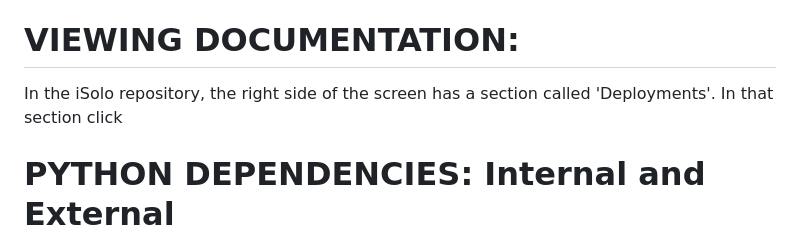
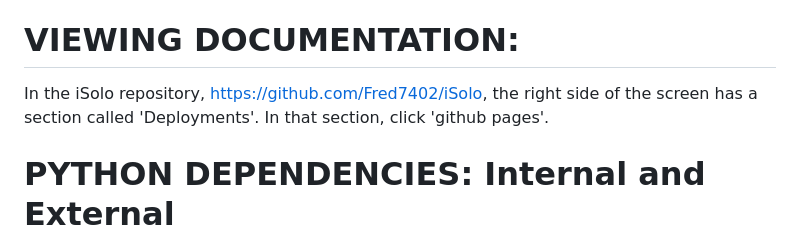
Before and after one commit to Fred7402/iSolo, a Markdown page: README.md, the part around the change. Drawn GitHub-style.

```diff
--- a/README.md
+++ b/README.md
@@ -30,7 +30,7 @@ DAL = Data Access Layers
 
 # VIEWING DOCUMENTATION:
 
-In the iSolo repository, the right side of the screen has a section called 'Deployments'. In that section click
+In the iSolo repository, https://github.com/Fred7402/iSolo, the right side of the screen has a section called 'Deployments'. In that section, click 'github pages'.
 
 # PYTHON DEPENDENCIES: Internal and External
 * mysql.connector
```
